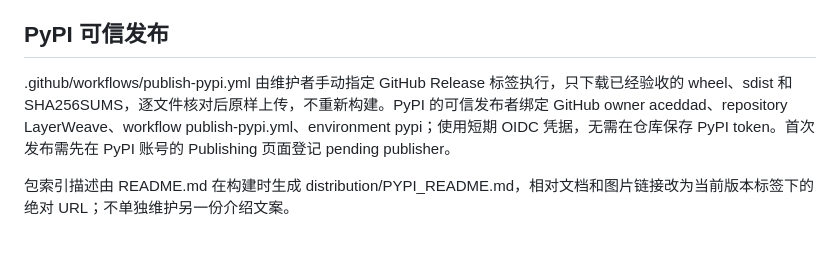
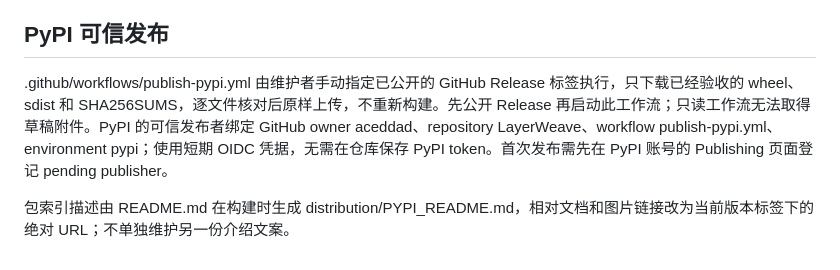
Before and after one commit to aceddad/LayerWeave, a Markdown page: docs/releasing.md, the part around the change. GitHub-like rendering.

Commit message:
docs: clarify trusted publishing release order
Co-authored-by: Astra (Codex) <noreply@openai.com>

```diff
--- a/docs/releasing.md
+++ b/docs/releasing.md
@@ -70,6 +70,6 @@ ZIP 顶层是 showcases，使用者解压到自己工作目录的 examples 中
 
 ## PyPI 可信发布
 
-.github/workflows/publish-pypi.yml 由维护者手动指定 GitHub Release 标签执行，只下载已经验收的 wheel、sdist 和 SHA256SUMS，逐文件核对后原样上传，不重新构建。PyPI 的可信发布者绑定 GitHub owner aceddad、repository LayerWeave、workflow publish-pypi.yml、environment pypi；使用短期 OIDC 凭据，无需在仓库保存 PyPI token。首次发布需先在 PyPI 账号的 Publishing 页面登记 pending publisher。
+.github/workflows/publish-pypi.yml 由维护者手动指定已公开的 GitHub Release 标签执行，只下载已经验收的 wheel、sdist 和 SHA256SUMS，逐文件核对后原样上传，不重新构建。先公开 Release 再启动此工作流；只读工作流无法取得草稿附件。PyPI 的可信发布者绑定 GitHub owner aceddad、repository LayerWeave、workflow publish-pypi.yml、environment pypi；使用短期 OIDC 凭据，无需在仓库保存 PyPI token。首次发布需先在 PyPI 账号的 Publishing 页面登记 pending publisher。
 
 包索引描述由 README.md 在构建时生成 distribution/PYPI_README.md，相对文档和图片链接改为当前版本标签下的绝对 URL；不单独维护另一份介绍文案。
```
